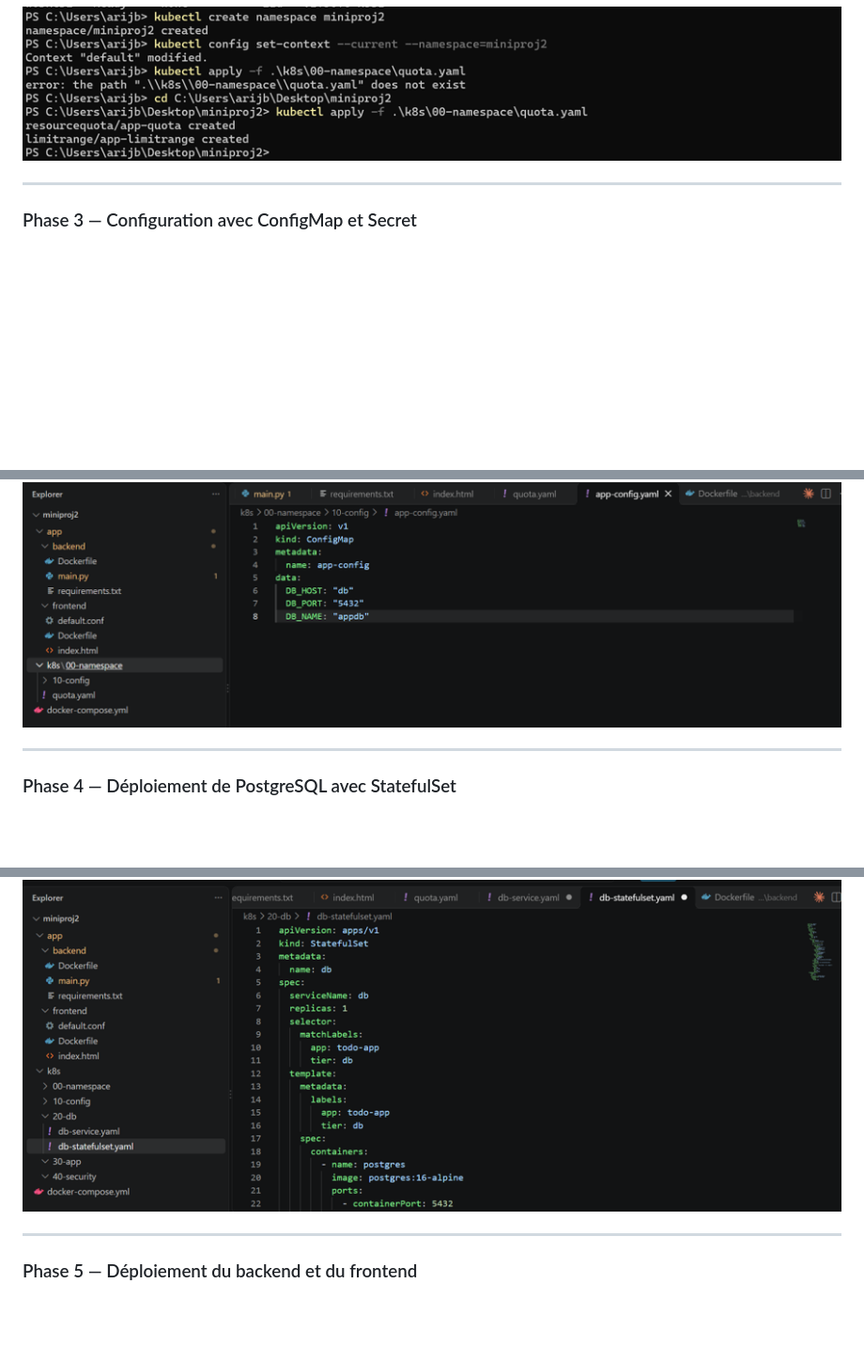
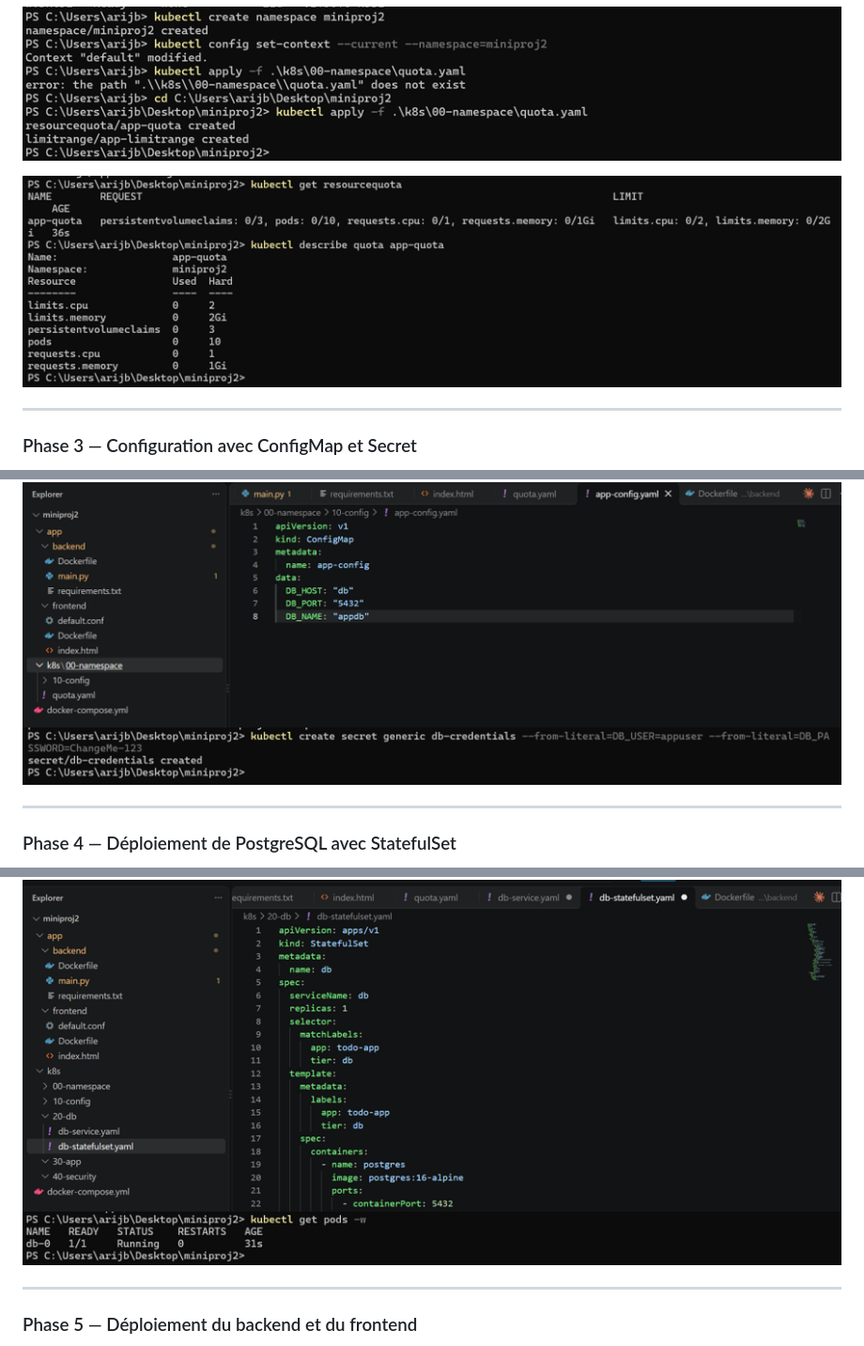
Before and after one commit to arijbelaid/DevOps_mini_projet2, a Markdown page: README.md, 3 parts joined by grey strips. Shown at 94% size. Drawn GitHub-style; blank space fills up the shorter version.

```diff
--- a/README.md
+++ b/README.md
@@ -191,6 +191,9 @@ kubectl get limitrange -n miniproj2
 
 ![Configuration du namespace et des quotas](screenshots/phase2_quota.png)
 
+![Configuration du namespace et des quotas](screenshots/phase2_quota2.png)
+
+
 ---
 
 ### Phase 3 — Configuration avec ConfigMap et Secret
@@ -224,6 +227,8 @@ kubectl get secrets -n miniproj2
 **Capture d'écran :**
 
 ![Configuration ConfigMap et Secret](screenshots/phase3_config_secret.png)
+![Configuration ConfigMap et Secret](screenshots/phase3_config_secret2.png)
+
 
 ---
 
@@ -250,6 +255,8 @@ kubectl get services -n miniproj2
 **Capture d'écran :**
 
 ![Déploiement du StatefulSet PostgreSQL et du PVC](screenshots/phase4_statefulset.png)
+![Déploiement du StatefulSet PostgreSQL et du PVC](screenshots/phase4_statefulset2.png)
+
 
 ---
 
```
